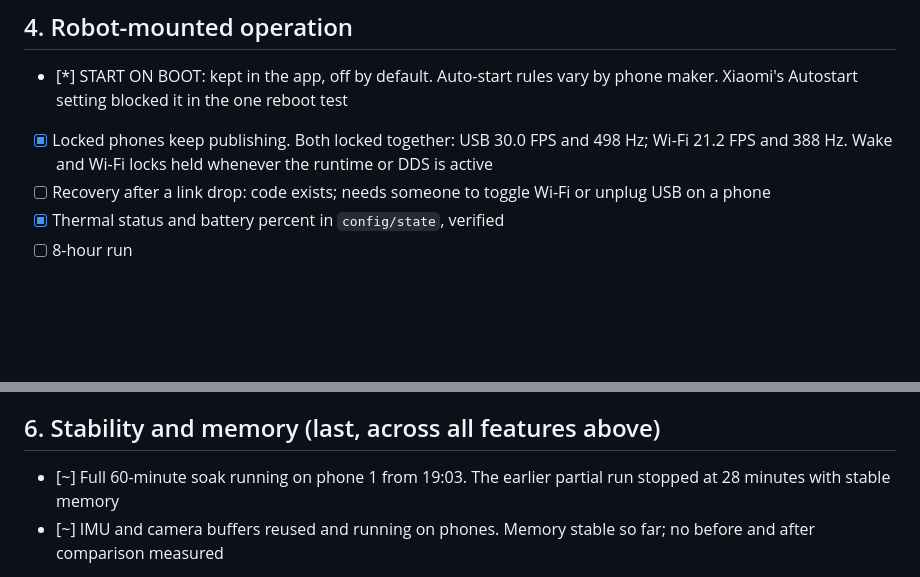
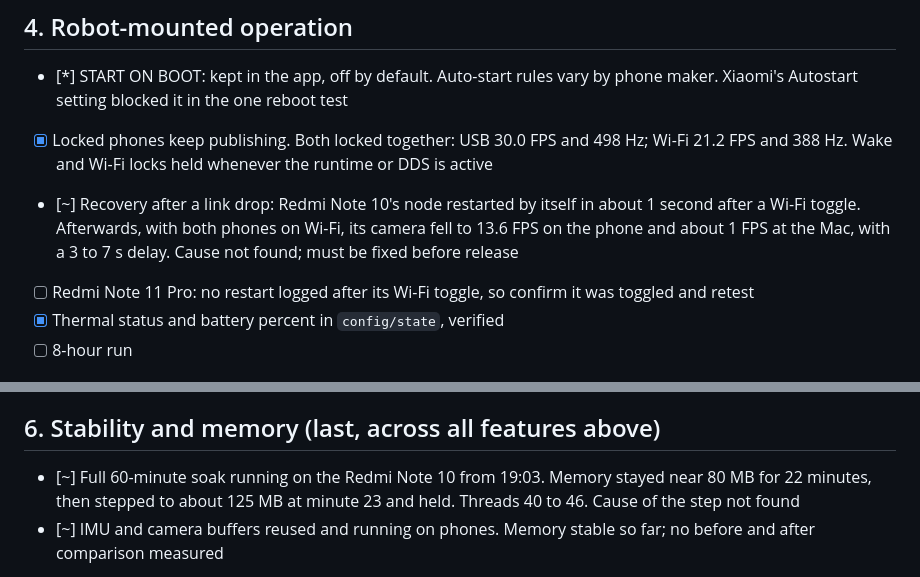
Before and after one commit to ShreyasDamase/asr-android-runtime, a Markdown page: docs/ROBOT_READINESS_CHECKLIST.md, 2 parts joined by grey strips. Drawn GitHub-style; blank space fills up the shorter version.

Commit message:
docs: record link recovery and soak findings
Co-Authored-By: Claude Opus 5.5 <noreply@anthropic.com>

```diff
--- a/docs/ROBOT_READINESS_CHECKLIST.md
+++ b/docs/ROBOT_READINESS_CHECKLIST.md
@@ -37,7 +37,8 @@ Rules: branch from `develop`. No new libraries without asking. New UI matches th
 ## 4. Robot-mounted operation
 - [*] START ON BOOT: kept in the app, off by default. Auto-start rules vary by phone maker. Xiaomi's Autostart setting blocked it in the one reboot test
 - [x] Locked phones keep publishing. Both locked together: USB 30.0 FPS and 498 Hz; Wi-Fi 21.2 FPS and 388 Hz. Wake and Wi-Fi locks held whenever the runtime or DDS is active
-- [ ] Recovery after a link drop: code exists; needs someone to toggle Wi-Fi or unplug USB on a phone
+- [~] Recovery after a link drop: Redmi Note 10's node restarted by itself in about 1 second after a Wi-Fi toggle. Afterwards, with both phones on Wi-Fi, its camera fell to 13.6 FPS on the phone and about 1 FPS at the Mac, with a 3 to 7 s delay. Cause not found; must be fixed before release
+- [ ] Redmi Note 11 Pro: no restart logged after its Wi-Fi toggle, so confirm it was toggled and retest
 - [x] Thermal status and battery percent in `config/state`, verified
 - [ ] 8-hour run
 
@@ -56,7 +57,7 @@ Rules: branch from `develop`. No new libraries without asking. New UI matches th
 - [ ] Update privacy policy and Data Safety only after these ship and are tested
 
 ## 6. Stability and memory (last, across all features above)
-- [~] Full 60-minute soak running on phone 1 from 19:03. The earlier partial run stopped at 28 minutes with stable memory
+- [~] Full 60-minute soak running on the Redmi Note 10 from 19:03. Memory stayed near 80 MB for 22 minutes, then stepped to about 125 MB at minute 23 and held. Threads 40 to 46. Cause of the step not found
 - [~] IMU and camera buffers reused and running on phones. Memory stable so far; no before and after comparison measured
 - [x] Fixed native shutdown deadlock risk, a JNI reference leak and a thread detach bug. 15 start/stop cycles: threads steady at 37, native memory settled at 12.8 MB, no crashes. 600-command burst plus DDS restarts: no crash
 - [x] TCP threads reviewed: disconnect interrupts and joins them (code read only)
```
